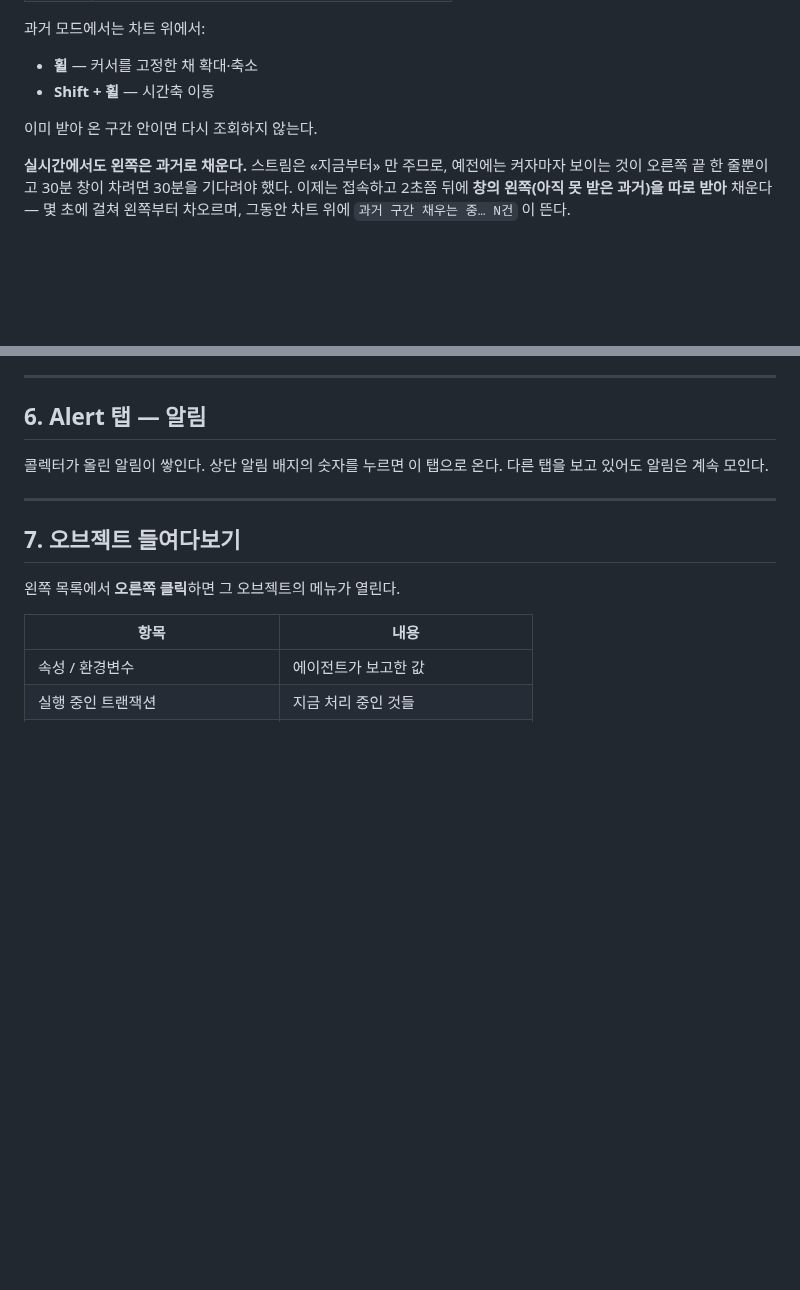
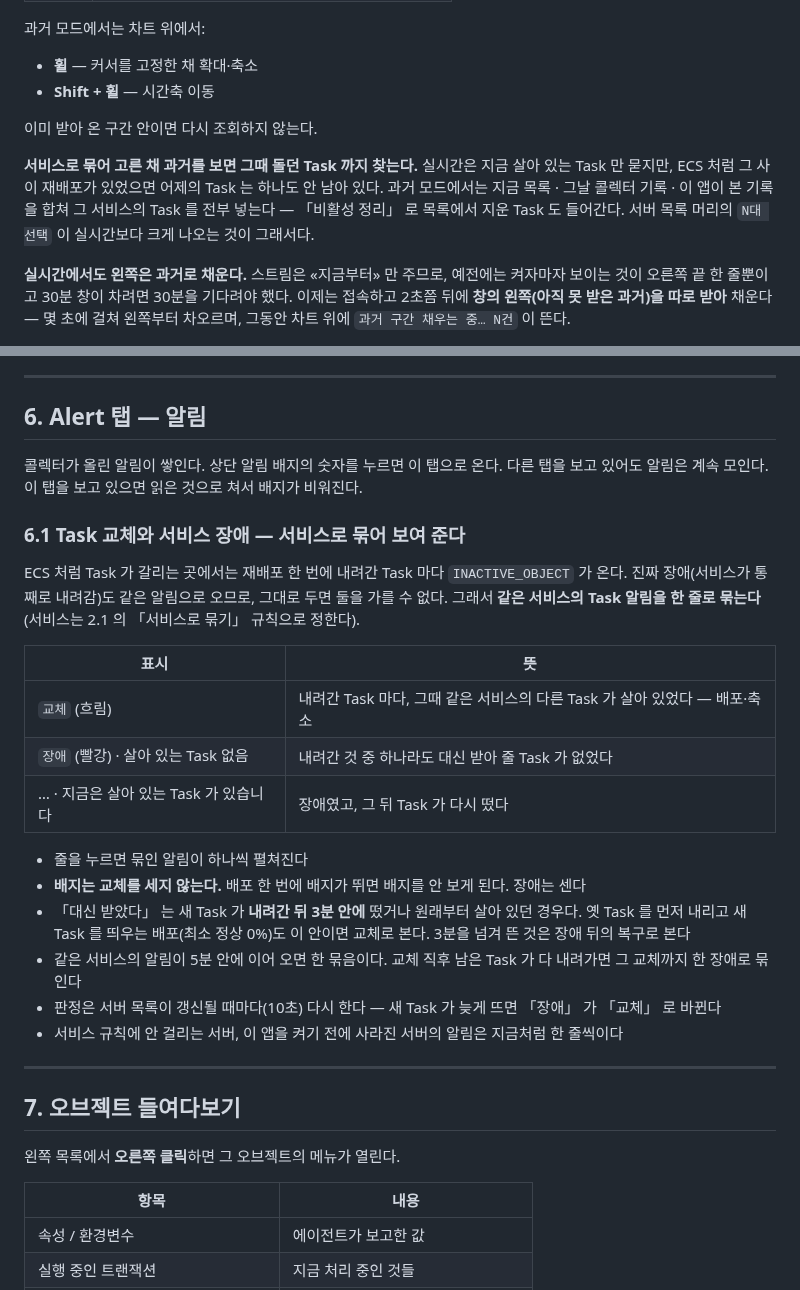
Before and after one commit to RE-A/NScouter, a Markdown page: docs/user-guide.md, 2 parts joined by grey strips. GitHub-like rendering; blank space fills up the shorter version.

```diff
--- a/docs/user-guide.md
+++ b/docs/user-guide.md
@@ -141,6 +141,12 @@ SAFS                        3
 - **Shift + 휠** — 시간축 이동
 
 이미 받아 온 구간 안이면 다시 조회하지 않는다.
+
+**서비스로 묶어 고른 채 과거를 보면 그때 돌던 Task 까지 찾는다.** 실시간은 지금 살아 있는
+Task 만 묻지만, ECS 처럼 그 사이 재배포가 있었으면 어제의 Task 는 하나도 안 남아 있다.
+과거 모드에서는 지금 목록 · 그날 콜렉터 기록 · 이 앱이 본 기록을 합쳐 그 서비스의 Task 를
+전부 넣는다 — 「비활성 정리」 로 목록에서 지운 Task 도 들어간다. 서버 목록 머리의
+`N대 선택` 이 실시간보다 크게 나오는 것이 그래서다.
 
 **실시간에서도 왼쪽은 과거로 채운다.** 스트림은 «지금부터» 만 주므로, 예전에는 켜자마자
 보이는 것이 오른쪽 끝 한 줄뿐이고 30분 창이 차려면 30분을 기다려야 했다. 이제는 접속하고
@@ -452,7 +458,29 @@ WAS 를 고르면 **그 아래 풀을 앱이 찾아 값을 받는다.** 풀 오
 ## 6. Alert 탭 — 알림
 
 콜렉터가 올린 알림이 쌓인다. 상단 알림 배지의 숫자를 누르면 이 탭으로 온다.
-다른 탭을 보고 있어도 알림은 계속 모인다.
+다른 탭을 보고 있어도 알림은 계속 모인다. 이 탭을 보고 있으면 읽은 것으로 쳐서 배지가 비워진다.
+
+### 6.1 Task 교체와 서비스 장애 — 서비스로 묶어 보여 준다
+
+ECS 처럼 Task 가 갈리는 곳에서는 재배포 한 번에 내려간 Task 마다 `INACTIVE_OBJECT` 가 온다.
+진짜 장애(서비스가 통째로 내려감)도 같은 알림으로 오므로, 그대로 두면 둘을 가를 수 없다.
+그래서 **같은 서비스의 Task 알림을 한 줄로 묶는다** (서비스는 2.1 의 「서비스로 묶기」 규칙으로 정한다).
+
+| 표시 | 뜻 |
+|---|---|
+| `교체` (흐림) | 내려간 Task 마다, 그때 같은 서비스의 다른 Task 가 살아 있었다 — 배포·축소 |
+| `장애` (빨강) · 살아 있는 Task 없음 | 내려간 것 중 하나라도 대신 받아 줄 Task 가 없었다 |
+| … · 지금은 살아 있는 Task 가 있습니다 | 장애였고, 그 뒤 Task 가 다시 떴다 |
+
+- 줄을 누르면 묶인 알림이 하나씩 펼쳐진다
+- **배지는 교체를 세지 않는다.** 배포 한 번에 배지가 뛰면 배지를 안 보게 된다. 장애는 센다
+- 「대신 받았다」 는 새 Task 가 **내려간 뒤 3분 안에** 떴거나 원래부터 살아 있던 경우다.
+  옛 Task 를 먼저 내리고 새 Task 를 띄우는 배포(최소 정상 0%)도 이 안이면 교체로 본다.
+  3분을 넘겨 뜬 것은 장애 뒤의 복구로 본다
+- 같은 서비스의 알림이 5분 안에 이어 오면 한 묶음이다. 교체 직후 남은 Task 가 다 내려가면
+  그 교체까지 한 장애로 묶인다
+- 판정은 서버 목록이 갱신될 때마다(10초) 다시 한다 — 새 Task 가 늦게 뜨면 「장애」 가 「교체」 로 바뀐다
+- 서비스 규칙에 안 걸리는 서버, 이 앱을 켜기 전에 사라진 서버의 알림은 지금처럼 한 줄씩이다
 
 ---
 
```
Also changed, not shown: docs/duplicate-objname-guide.md (+7 -0 lines), docs/verified-facts.md (+31 -0 lines).
